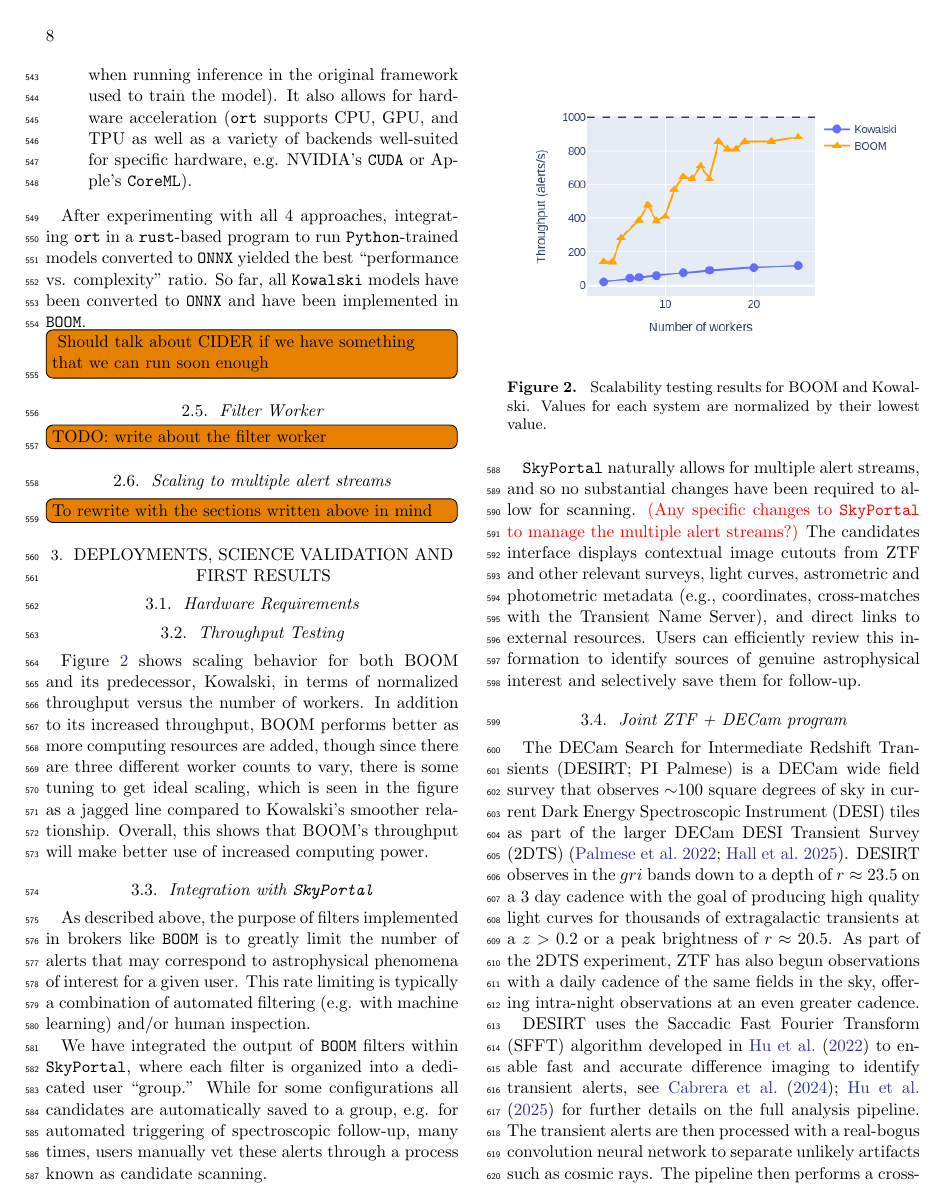
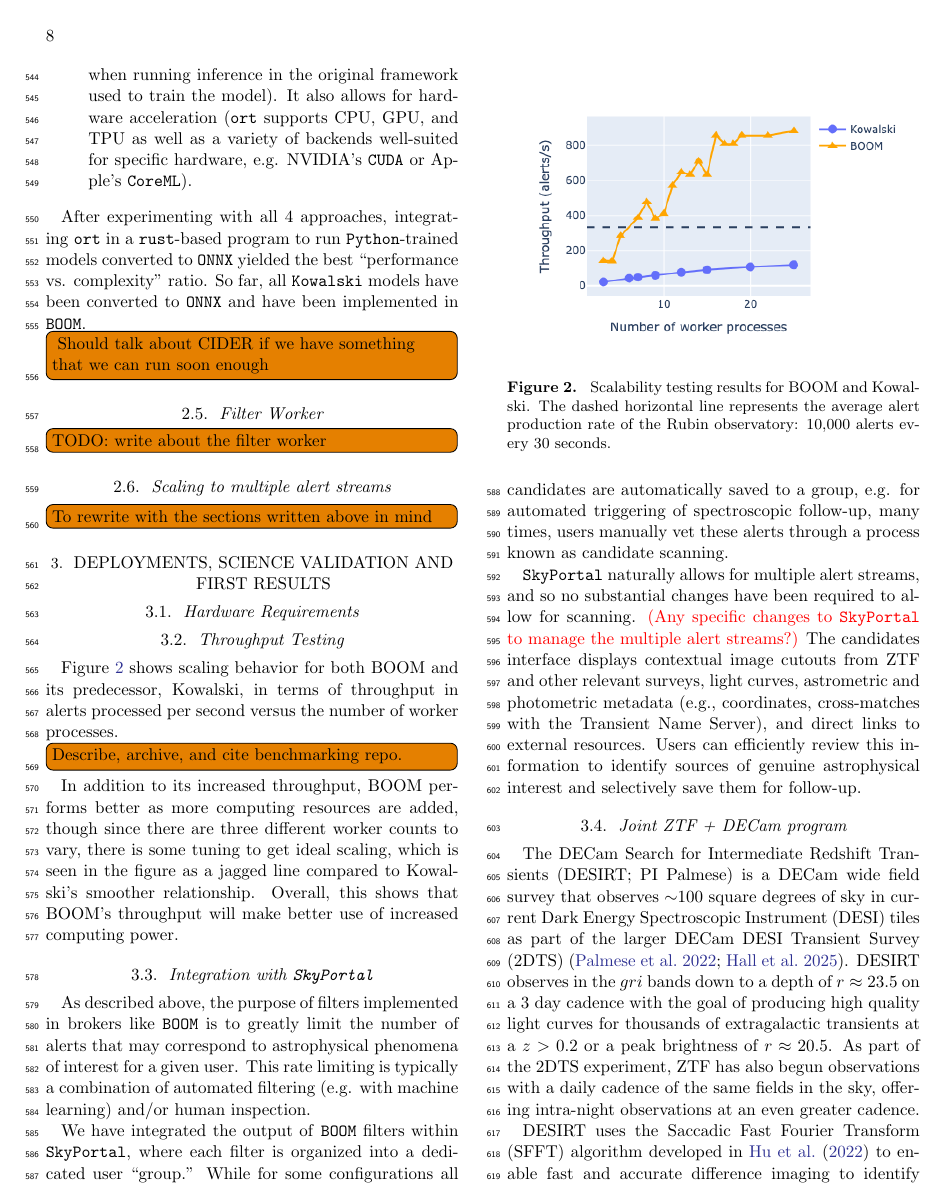
Before and after one commit to boom-astro/boom-paper, a LaTeX paper (paper/main.tex): page 8 of 11. Compiled offline with pdfLaTeX.

Commit message:
Plot in terms of alerts per second

```diff
--- a/paper/main.tex
+++ b/paper/main.tex
@@ -326,8 +326,9 @@
 \subsection{Throughput Testing}
 
 Figure~\ref{fig:scaling} shows scaling behavior for both BOOM and its
-predecessor, Kowalski, in terms of normalized throughput versus the
-number of workers.
+predecessor, Kowalski, in terms of throughput in alerts processed per second
+versus the number of worker processes.
+\todo[inline]{Describe, archive, and cite benchmarking repo.}
 In addition to its increased throughput, BOOM performs better as more
 computing resources are added,
 though since there are three different worker counts to vary,
@@ -342,7 +343,8 @@
     \includegraphics[width=0.45\textwidth]{figures/scaling.png}
     \caption{
         Scalability testing results for BOOM and Kowalski.
-        Values for each system are normalized by their lowest value.
+        The dashed horizontal line represents the average alert production
+        rate of the Rubin observatory: 10,000 alerts every 30 seconds.
     }
     \label{fig:scaling}
 \end{figure}
```
Also changed, not shown: paper/figures/scaling.png, 8 other files.
